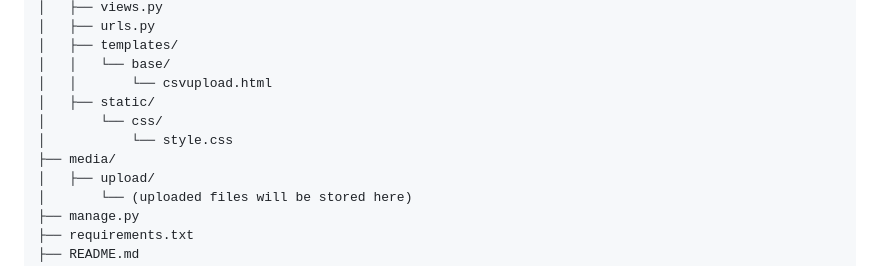
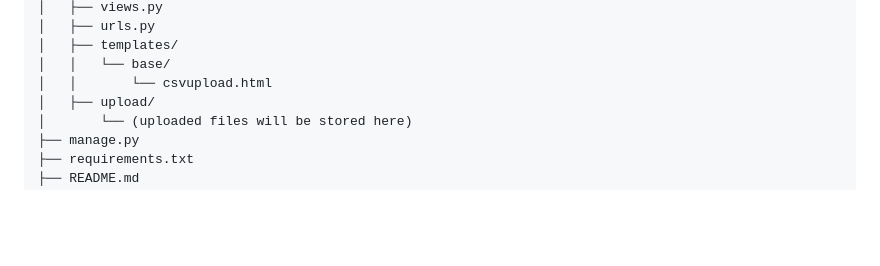
Before and after one commit to vedant0611/ve3-assignment, a Markdown page: README.md, the part around the change. Drawn GitHub-style; blank space fills up the shorter version.

```diff
--- a/README.md
+++ b/README.md
@@ -100,10 +100,6 @@ django-csv-upload-analysis/
 │   ├── templates/
 │   │   └── base/
 │   │       └── csvupload.html
-│   ├── static/
-│       └── css/
-│           └── style.css
-├── media/
 │   ├── upload/
 │       └── (uploaded files will be stored here)
 ├── manage.py
```
